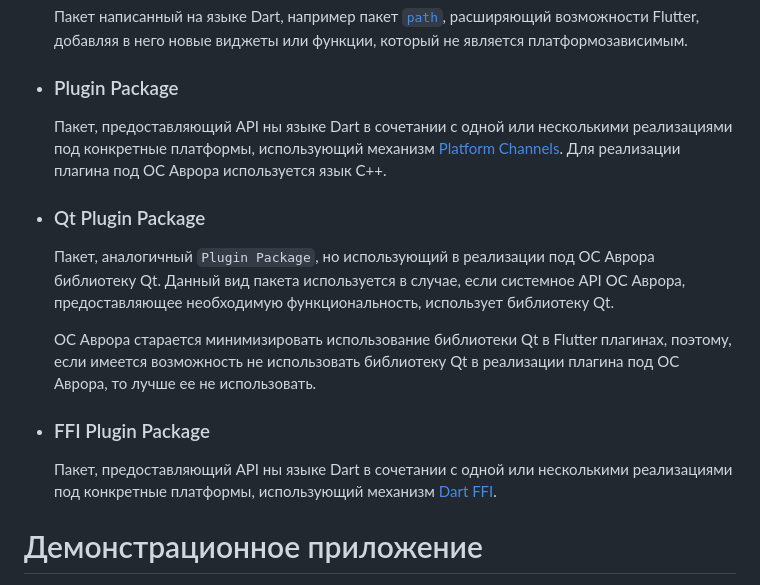
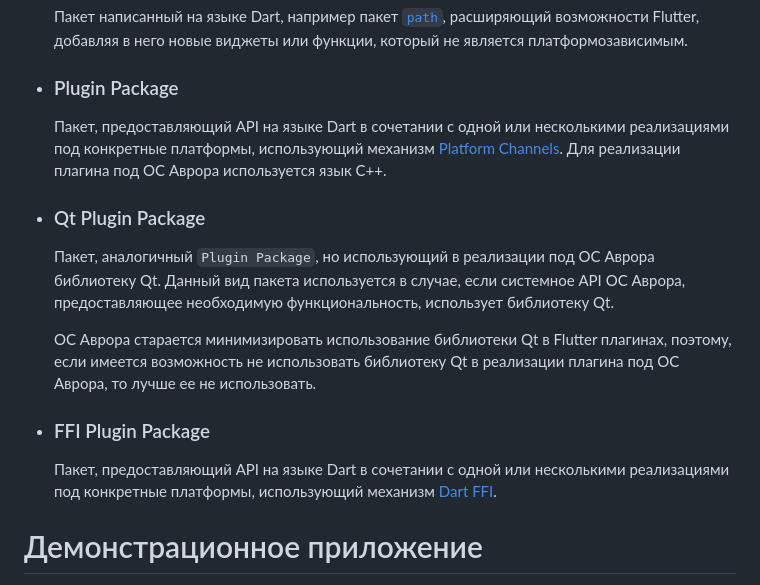
Before and after one commit to smmarty/test_debug_aurora, a Markdown page: README.md, the part around the change. Drawn GitHub-style.

Commit message:
Fix README.md typos

```diff
--- a/README.md
+++ b/README.md
@@ -25,7 +25,7 @@
 
 - ### Plugin Package
 
-    Пакет, предоставляющий API ны языке Dart в сочетании с одной или несколькими реализациями под конкретные платформы, использующий механизм [Platform Channels](https://docs.flutter.dev/platform-integration/platform-channels).
+    Пакет, предоставляющий API на языке Dart в сочетании с одной или несколькими реализациями под конкретные платформы, использующий механизм [Platform Channels](https://docs.flutter.dev/platform-integration/platform-channels).
     Для реализации плагина под ОС Аврора используется язык C++.
 
 - ### Qt Plugin Package
@@ -36,7 +36,7 @@
 
 - ### FFI Plugin Package
 
-    Пакет, предоставляющий API ны языке Dart в сочетании с одной или несколькими реализациями под конкретные платформы, использующий механизм [Dart FFI](https://dart.dev/guides/libraries/c-interop).
+    Пакет, предоставляющий API на языке Dart в сочетании с одной или несколькими реализациями под конкретные платформы, использующий механизм [Dart FFI](https://dart.dev/guides/libraries/c-interop).
 
 # Демонстрационное приложение
 
```
